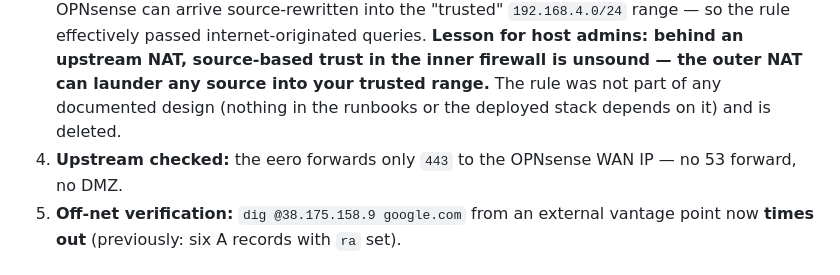
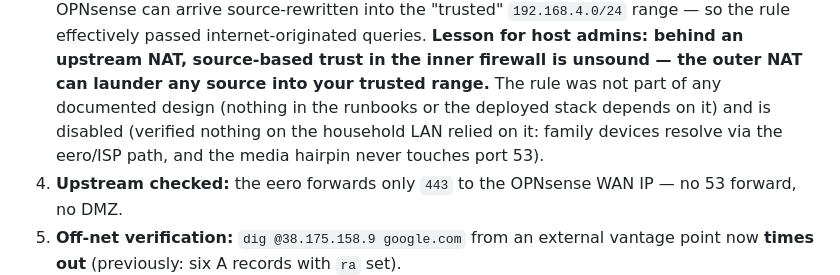
Before and after one commit to dustindoan/coralstack-infra, a Markdown page: docs/SECURITY_PASS.md, the part around the change. Rendered like a GitHub page.

```diff
--- a/docs/SECURITY_PASS.md
+++ b/docs/SECURITY_PASS.md
@@ -64,7 +64,9 @@ identified, verified from off-net:
    admins: behind an upstream NAT, source-based trust in the inner firewall is
    unsound — the outer NAT can launder any source into your trusted range.**
    The rule was not part of any documented design (nothing in the runbooks or
-   the deployed stack depends on it) and is deleted.
+   the deployed stack depends on it) and is disabled (verified nothing on the
+   household LAN relied on it: family devices resolve via the eero/ISP path, and
+   the media hairpin never touches port 53).
 4. **Upstream checked:** the eero forwards only `443` to the OPNsense WAN IP —
    no 53 forward, no DMZ.
 5. **Off-net verification:** `dig @38.175.158.9 google.com` from an external
```
Also changed, not shown: docs/BACKUPS.md (+1 -0 lines), docs/LAUNCH_BLOCKERS.md (+13 -10 lines).
